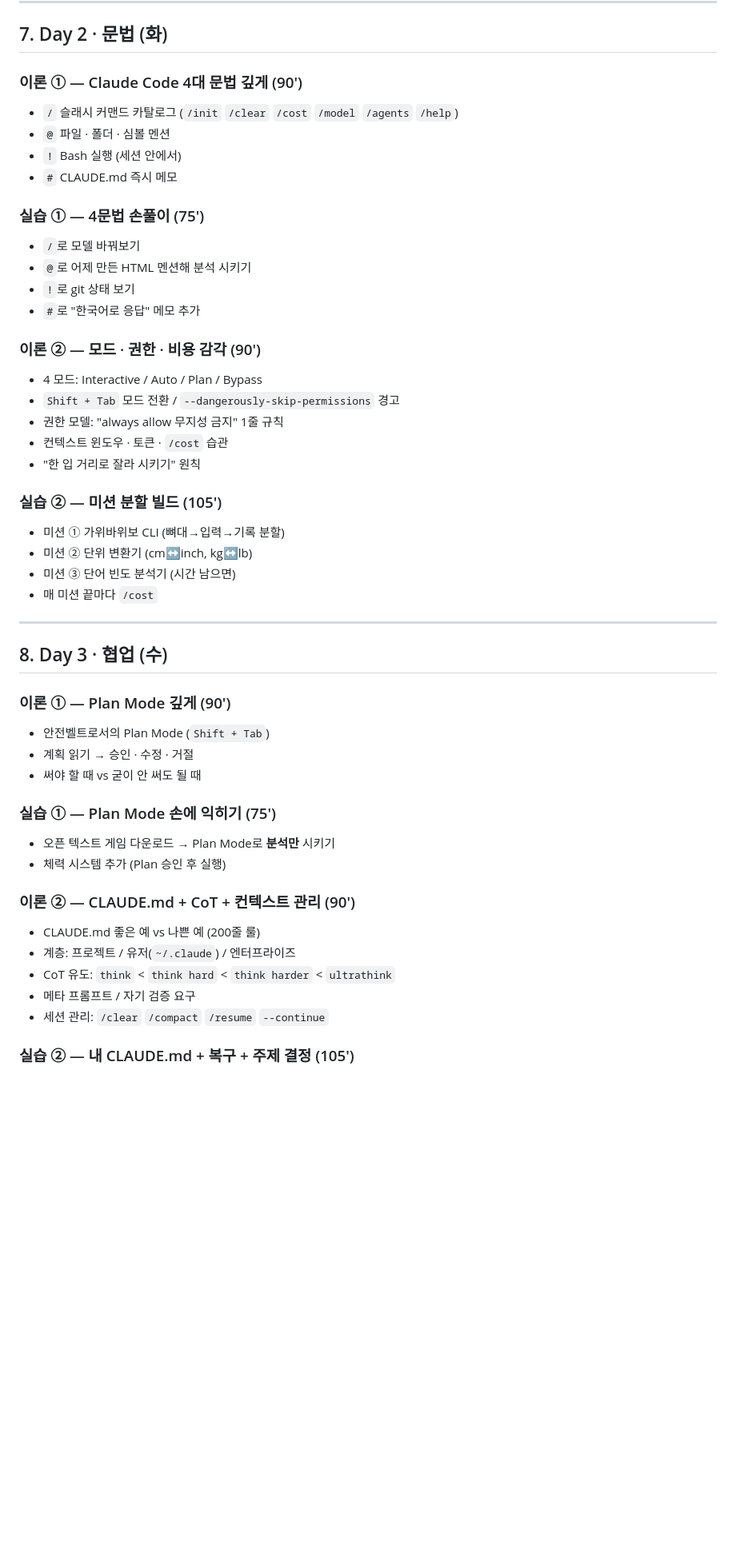
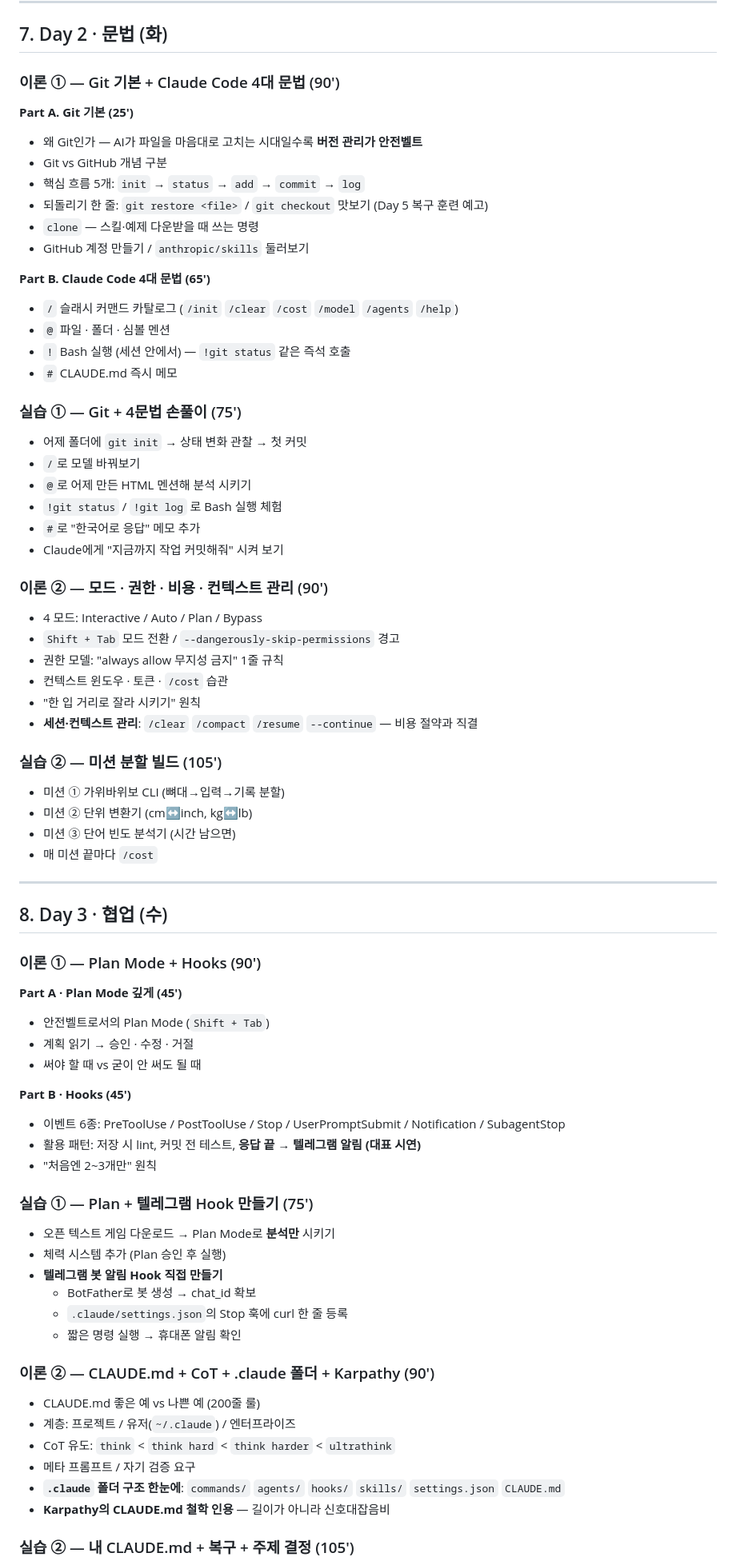
Before and after one commit to xxjjvxb/claude-code-tutorial, a Markdown page: slide/OUTLINE.md, the part around one of its changes. Shown at 80% size. GitHub-like rendering; blank space fills up the shorter version.

Commit message:
개요 조정

```diff
--- a/slide/OUTLINE.md
+++ b/slide/OUTLINE.md
@@ -108,24 +108,37 @@
 
 ## 7. Day 2 · 문법 (화)
 
-### 이론 ① — Claude Code 4대 문법 깊게 (90′)
+### 이론 ① — Git 기본 + Claude Code 4대 문법 (90′)
+
+**Part A. Git 기본 (25′)**
+- 왜 Git인가 — AI가 파일을 마음대로 고치는 시대일수록 **버전 관리가 안전벨트**
+- Git vs GitHub 개념 구분
+- 핵심 흐름 5개: `init` → `status` → `add` → `commit` → `log`
+- 되돌리기 한 줄: `git restore <file>` / `git checkout` 맛보기 (Day 5 복구 훈련 예고)
+- `clone` — 스킬·예제 다운받을 때 쓰는 명령
+- GitHub 계정 만들기 / `anthropic/skills` 둘러보기
+
+**Part B. Claude Code 4대 문법 (65′)**
 - `/` 슬래시 커맨드 카탈로그 (`/init` `/clear` `/cost` `/model` `/agents` `/help`)
 - `@` 파일 · 폴더 · 심볼 멘션
-- `!` Bash 실행 (세션 안에서)
+- `!` Bash 실행 (세션 안에서) — `!git status` 같은 즉석 호출
 - `#` CLAUDE.md 즉시 메모
 
-### 실습 ① — 4문법 손풀이 (75′)
+### 실습 ① — Git + 4문법 손풀이 (75′)
+- 어제 폴더에 `git init` → 상태 변화 관찰 → 첫 커밋
 - `/`로 모델 바꿔보기
 - `@`로 어제 만든 HTML 멘션해 분석 시키기
-- `!`로 git 상태 보기
+- `!git status` / `!git log` 로 Bash 실행 체험
 - `#`로 "한국어로 응답" 메모 추가
+- Claude에게 "지금까지 작업 커밋해줘" 시켜 보기
 
-### 이론 ② — 모드 · 권한 · 비용 감각 (90′)
+### 이론 ② — 모드 · 권한 · 비용 · 컨텍스트 관리 (90′)
 - 4 모드: Interactive / Auto / Plan / Bypass
 - `Shift + Tab` 모드 전환 / `--dangerously-skip-permissions` 경고
 - 권한 모델: "always allow 무지성 금지" 1줄 규칙
 - 컨텍스트 윈도우 · 토큰 · `/cost` 습관
 - "한 입 거리로 잘라 시키기" 원칙
+- **세션·컨텍스트 관리**: `/clear` `/compact` `/resume` `--continue` — 비용 절약과 직결
 
 ### 실습 ② — 미션 분할 빌드 (105′)
 - 미션 ① 가위바위보 CLI (뼈대→입력→기록 분할)
@@ -137,21 +150,33 @@
 
 ## 8. Day 3 · 협업 (수)
 
-### 이론 ① — Plan Mode 깊게 (90′)
+### 이론 ① — Plan Mode + Hooks (90′)
+
+**Part A · Plan Mode 깊게 (45′)**
 - 안전벨트로서의 Plan Mode (`Shift + Tab`)
 - 계획 읽기 → 승인 · 수정 · 거절
 - 써야 할 때 vs 굳이 안 써도 될 때
 
-### 실습 ① — Plan Mode 손에 익히기 (75′)
+**Part B · Hooks (45′)**
+- 이벤트 6종: PreToolUse / PostToolUse / Stop / UserPromptSubmit / Notification / SubagentStop
+- 활용 패턴: 저장 시 lint, 커밋 전 테스트, **응답 끝 → 텔레그램 알림 (대표 시연)**
+- "처음엔 2~3개만" 원칙
+
+### 실습 ① — Plan + 텔레그램 Hook 만들기 (75′)
 - 오픈 텍스트 게임 다운로드 → Plan Mode로 **분석만** 시키기
 - 체력 시스템 추가 (Plan 승인 후 실행)
+- **텔레그램 봇 알림 Hook 직접 만들기**
+  - BotFather로 봇 생성 → chat_id 확보
+  - `.claude/settings.json`의 Stop 훅에 curl 한 줄 등록
+  - 짧은 명령 실행 → 휴대폰 알림 확인
 
-### 이론 ② — CLAUDE.md + CoT + 컨텍스트 관리 (90′)
+### 이론 ② — CLAUDE.md + CoT + .claude 폴더 + Karpathy (90′)
 - CLAUDE.md 좋은 예 vs 나쁜 예 (200줄 룰)
 - 계층: 프로젝트 / 유저(`~/.claude`) / 엔터프라이즈
 - CoT 유도: `think` < `think hard` < `think harder` < `ultrathink`
 - 메타 프롬프트 / 자기 검증 요구
-- 세션 관리: `/clear` `/compact` `/resume` `--continue`
+- **`.claude` 폴더 구조 한눈에**: `commands/` `agents/` `hooks/` `skills/` `settings.json` `CLAUDE.md`
+- **Karpathy의 CLAUDE.md 철학 인용** — 길이가 아니라 신호대잡음비
 
 ### 실습 ② — 내 CLAUDE.md + 복구 + 주제 결정 (105′)
 - 일부러 망가뜨린 코드 복구 (에러 메시지를 그대로 전달)
```
Also changed, not shown: other parts of slide/OUTLINE.md (+12 -9 lines).
